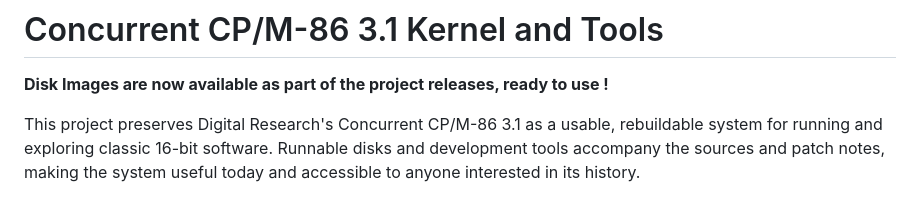
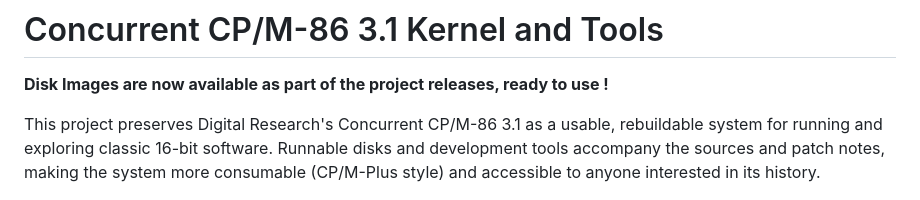
Before and after one commit to tsupplis/ccpm86-y2k, a Markdown page: README.md, the part around the change. Rendered like a GitHub page.

Commit message:
Refine README description for better clarity
Updated description to clarify the system's usability.

```diff
--- a/README.md
+++ b/README.md
@@ -5,7 +5,7 @@
 This project preserves Digital Research's Concurrent CP/M-86 3.1 as a usable,
 rebuildable system for running and exploring classic 16-bit software. Runnable
 disks and development tools accompany the sources and patch notes, making the
-system useful today and accessible to anyone interested in its history.
+system more consumable (CP/M-Plus style) and accessible to anyone interested in its history.
 
 <p align="center">
 <img src="images/ccpm86.png" alt="Concurrent CP/M-86 3.1 running in PCE" width="48%">
```
